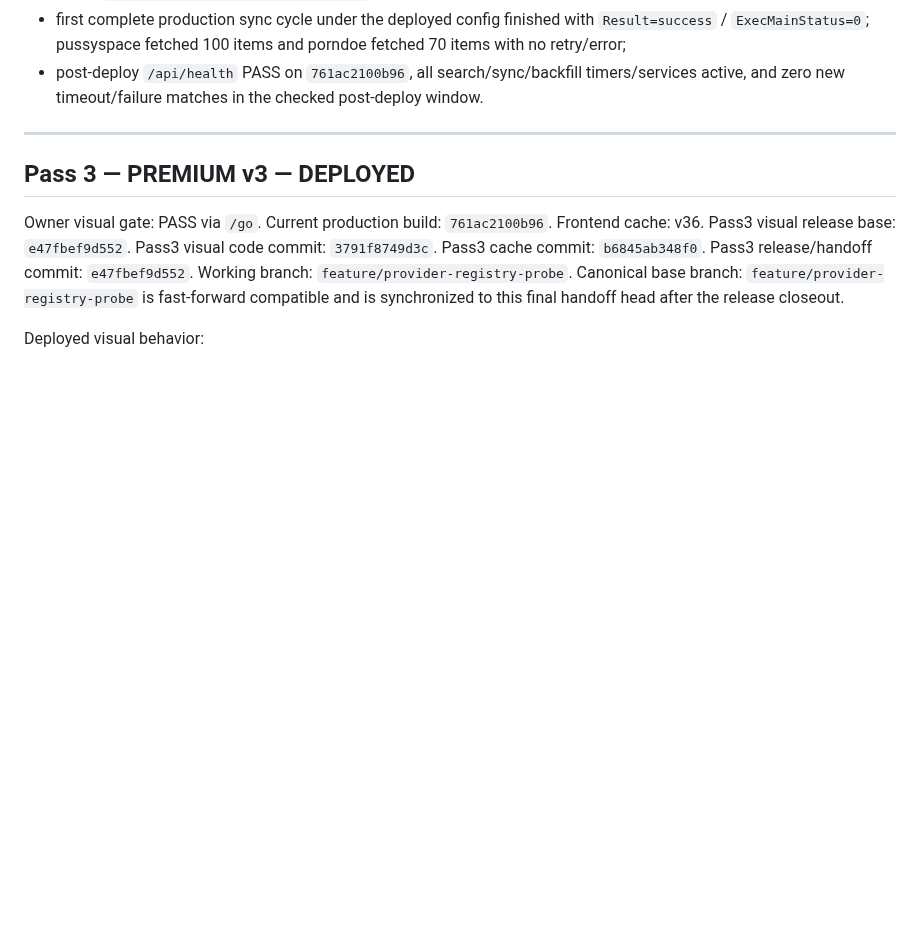
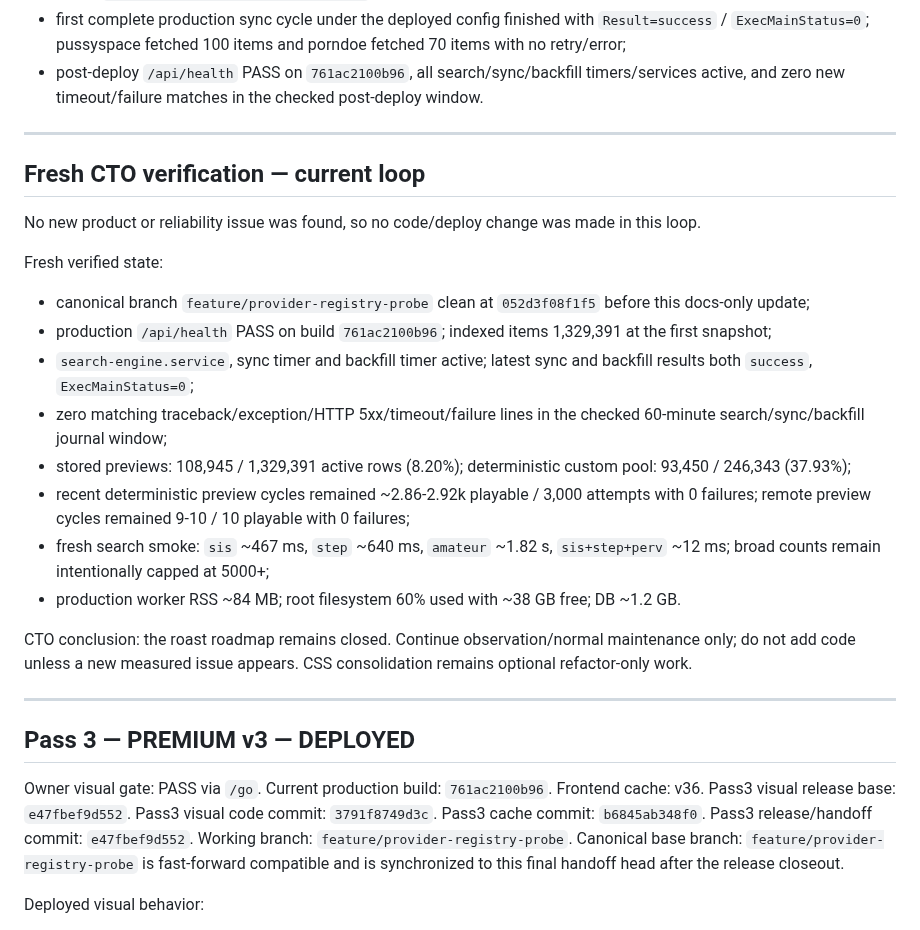
Before and after one commit to llipinsk82-rgb/search_engine, a Markdown page: docs/SEARCH_ENGINE_HANDOFF.md, the part around the change. GitHub-like rendering; blank space fills up the shorter version.

Commit message:
docs: record fresh production verification

```diff
--- a/docs/SEARCH_ENGINE_HANDOFF.md
+++ b/docs/SEARCH_ENGINE_HANDOFF.md
@@ -25,6 +25,24 @@ Verification:
 - active `/etc/search_engine-providers.json` verified as xgroovy=15, pussyspace=30, porndoe=25;
 - first complete production sync cycle under the deployed config finished with `Result=success` / `ExecMainStatus=0`; pussyspace fetched 100 items and porndoe fetched 70 items with no retry/error;
 - post-deploy `/api/health` PASS on `761ac2100b96`, all search/sync/backfill timers/services active, and zero new timeout/failure matches in the checked post-deploy window.
+
+---
+
+## Fresh CTO verification — current loop
+
+No new product or reliability issue was found, so no code/deploy change was made in this loop.
+
+Fresh verified state:
+- canonical branch `feature/provider-registry-probe` clean at `052d3f08f1f5` before this docs-only update;
+- production `/api/health` PASS on build `761ac2100b96`; indexed items 1,329,391 at the first snapshot;
+- `search-engine.service`, sync timer and backfill timer active; latest sync and backfill results both `success`, `ExecMainStatus=0`;
+- zero matching traceback/exception/HTTP 5xx/timeout/failure lines in the checked 60-minute search/sync/backfill journal window;
+- stored previews: 108,945 / 1,329,391 active rows (8.20%); deterministic custom pool: 93,450 / 246,343 (37.93%);
+- recent deterministic preview cycles remained ~2.86-2.92k playable / 3,000 attempts with 0 failures; remote preview cycles remained 9-10 / 10 playable with 0 failures;
+- fresh search smoke: `sis` ~467 ms, `step` ~640 ms, `amateur` ~1.82 s, `sis+step+perv` ~12 ms; broad counts remain intentionally capped at 5000+;
+- production worker RSS ~84 MB; root filesystem 60% used with ~38 GB free; DB ~1.2 GB.
+
+CTO conclusion: the roast roadmap remains closed. Continue observation/normal maintenance only; do not add code unless a new measured issue appears. CSS consolidation remains optional refactor-only work.
 
 ---
 
```
